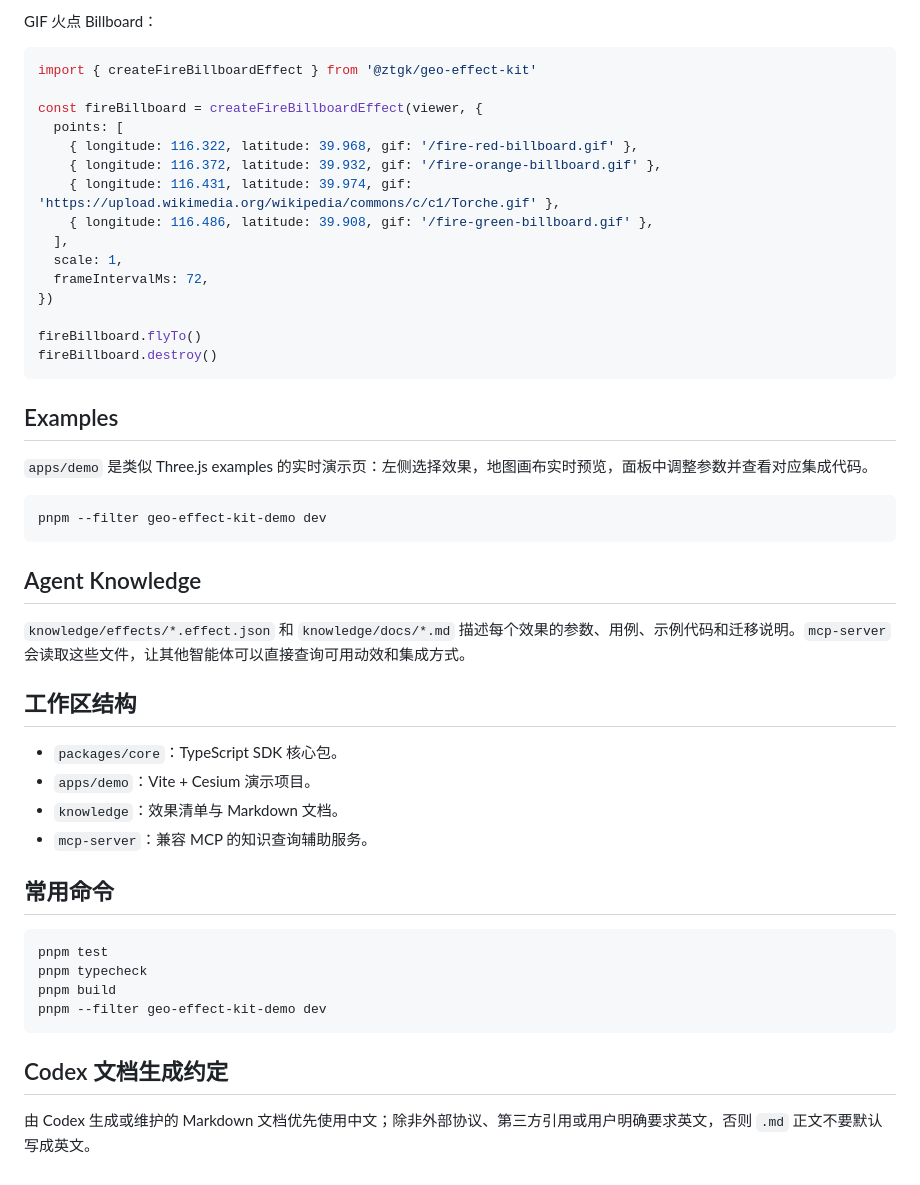
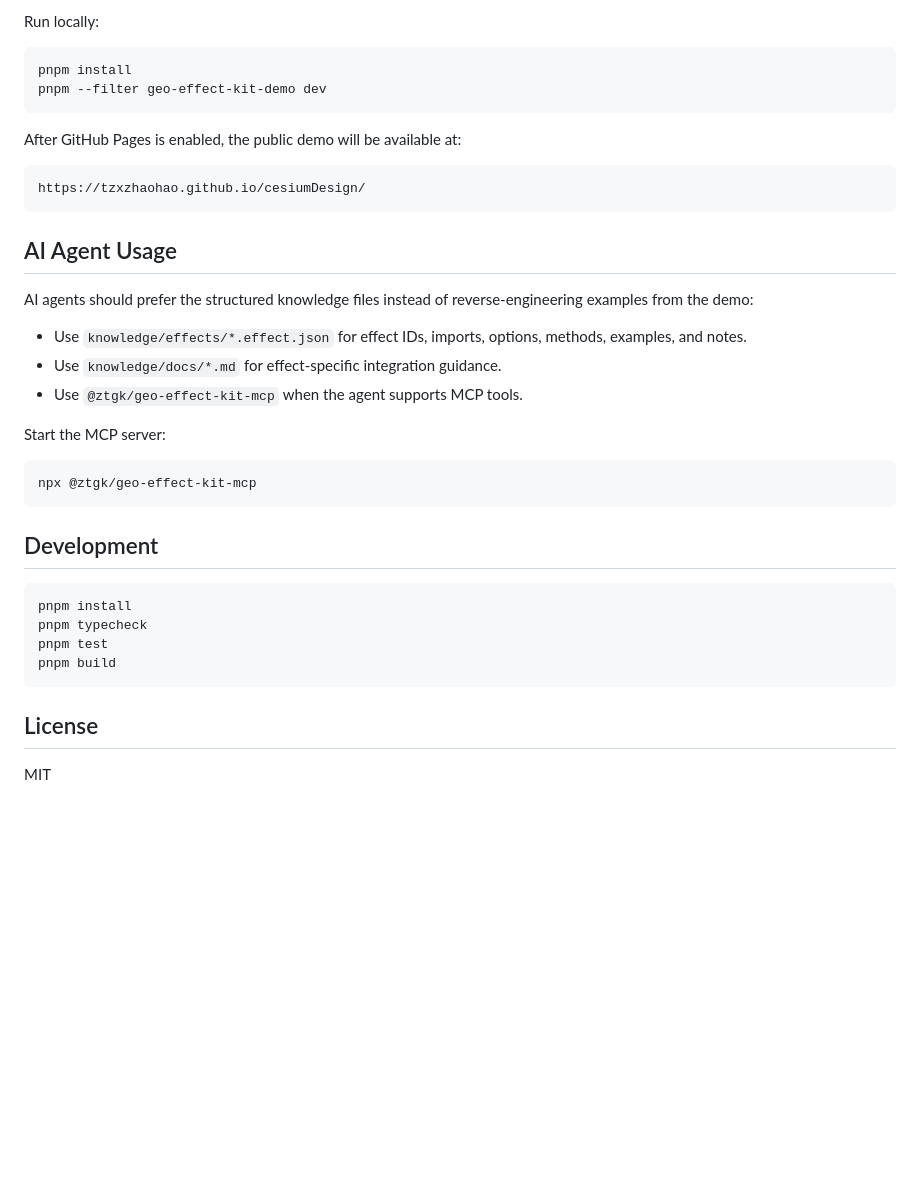
Before and after one commit to tzxzhaohao/cesiumDesign, a Markdown page: README.md, the part around one of its changes. GitHub-like rendering; blank space fills up the shorter version.

````diff
--- a/README.md
+++ b/README.md
@@ -158,51 +80,39 @@ field.destroy()
-GIF 火点 Billboard：
-
-```ts
-import { createFireBillboardEffect } from '@ztgk/geo-effect-kit'
-
-const fireBillboard = createFireBillboardEffect(viewer, {
-  points: [
-    { longitude: 116.322, latitude: 39.968, gif: '/fire-red-billboard.gif' },
-    { longitude: 116.372, latitude: 39.932, gif: '/fire-orange-billboard.gif' },
-    { longitude: 116.431, latitude: 39.974, gif: 'https://upload.wikimedia.org/wikipedia/commons/c/c1/Torche.gif' },
-    { longitude: 116.486, latitude: 39.908, gif: '/fire-green-billboard.gif' },
-  ],
-  scale: 1,
-  frameIntervalMs: 72,
-})
-
-fireBillboard.flyTo()
-fireBillboard.destroy()
-```
-
-## Examples
-
-`apps/demo` 是类似 Three.js examples 的实时演示页：左侧选择效果，地图画布实时预览，面板中调整参数并查看对应集成代码。
+Run locally:
 
 ```bash
+pnpm install
 pnpm --filter geo-effect-kit-demo dev
 ```
 
-## Agent Knowledge
+After GitHub Pages is enabled, the public demo will be available at:
 
-`knowledge/effects/*.effect.json` 和 `knowledge/docs/*.md` 描述每个效果的参数、用例、示例代码和迁移说明。`mcp-server` 会读取这些文件，让其他智能体可以直接查询可用动效和集成方式。
+```text
+https://tzxzhaohao.github.io/cesiumDesign/
+```
 
-## 工作区结构
+## AI Agent Usage
 
-- `packages/core`：TypeScript SDK 核心包。
-- `apps/demo`：Vite + Cesium 演示项目。
-- `knowledge`：效果清单与 Markdown 文档。
-- `mcp-server`：兼容 MCP 的知识查询辅助服务。
+AI agents should prefer the structured knowledge files instead of reverse-engineering examples from the demo:
 
-## 常用命令
+- Use `knowledge/effects/*.effect.json` for effect IDs, imports, options, methods, examples, and notes.
+- Use `knowledge/docs/*.md` for effect-specific integration guidance.
+- Use `@ztgk/geo-effect-kit-mcp` when the agent supports MCP tools.
+
+Start the MCP server:
 
 ```bash
-pnpm test
-pnpm typecheck
-pnpm build
-pnpm --filter geo-effect-kit-demo dev
+npx @ztgk/geo-effect-kit-mcp
 ```
 
-## Codex 文档生成约定
+## Development
 
-由 Codex 生成或维护的 Markdown 文档优先使用中文；除非外部协议、第三方引用或用户明确要求英文，否则 `.md` 正文不要默认写成英文。
+```bash
+pnpm install
+pnpm typecheck
+pnpm test
+pnpm build
+```
+
+## License
+
+MIT
````
Also changed, not shown: other parts of README.md (+46 -124 lines), README.zh-CN.md (added, +98 -0 lines).
